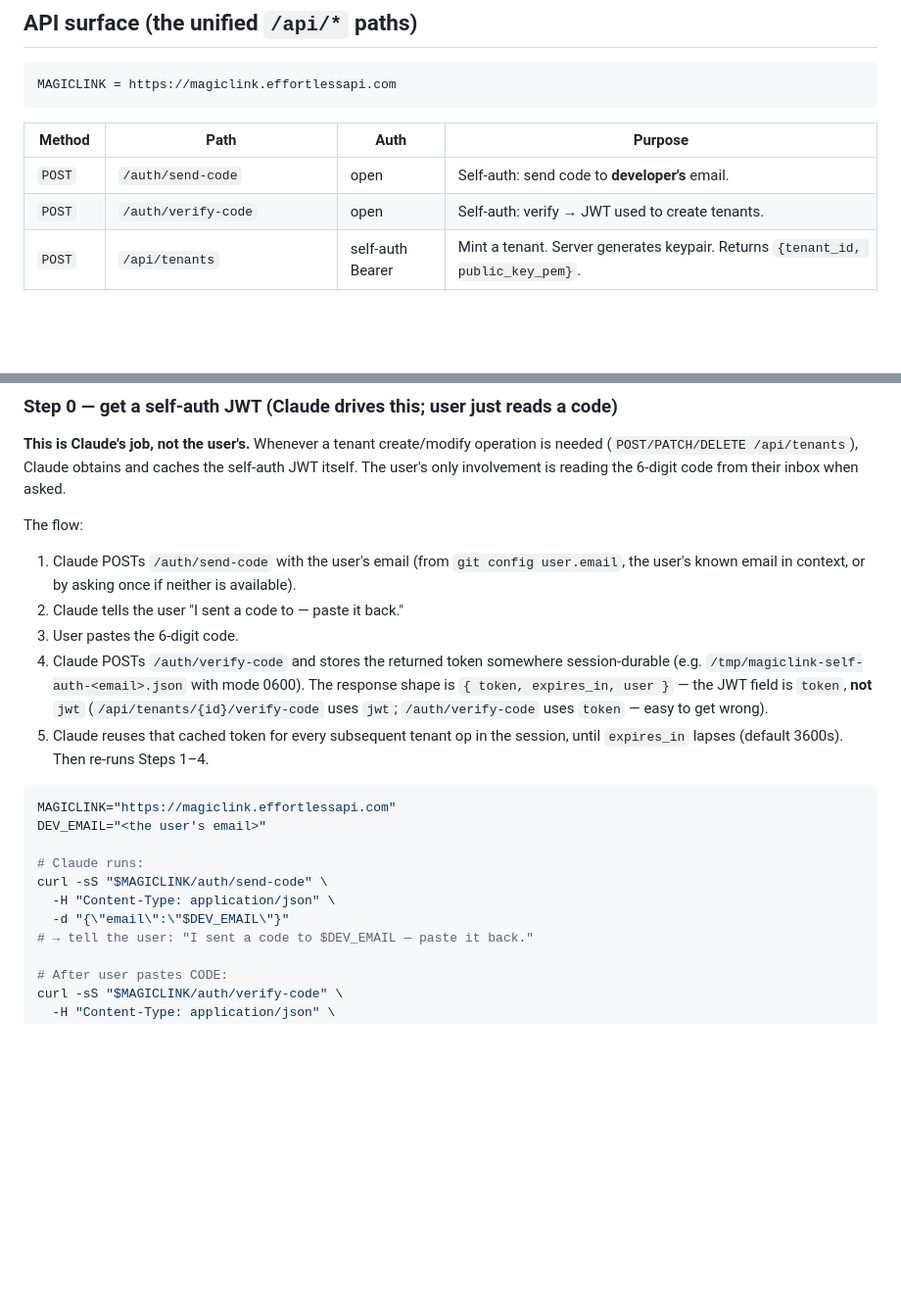
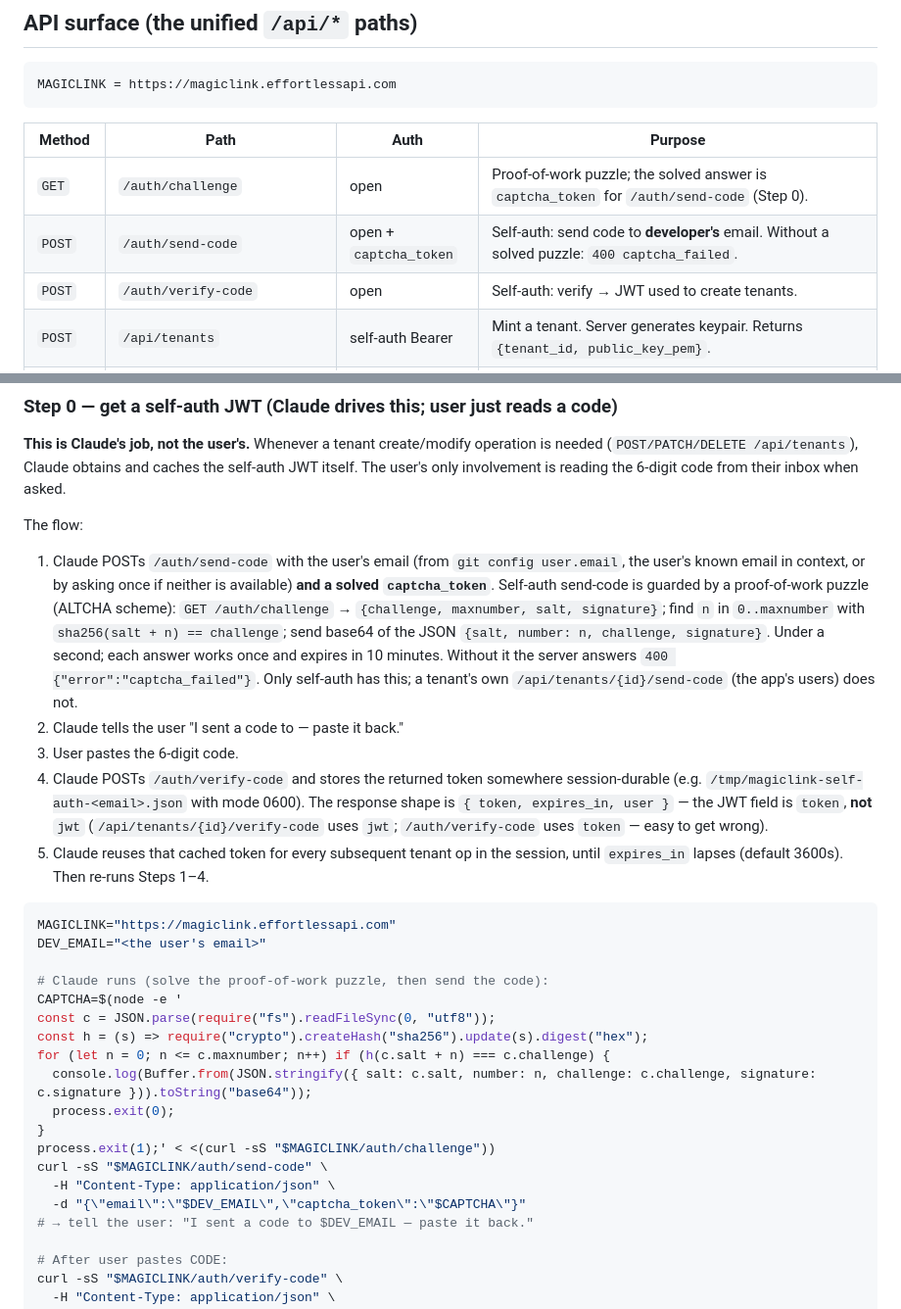
Before and after one commit to EffortlessAPI/effortless-skills, a Markdown page: skills/effortless-magic-links/SKILL.md, 2 parts joined by grey strips. Shown at 98% size. Rendered like a GitHub page; blank space fills up the shorter version.

Commit message:
magic-links: solve the self-auth proof-of-work captcha before send-code
magiclink now guards its own developer sign-in (/auth/send-code) with an
ALTCHA-style proof-of-work puzzle, so Step 0 failed with captcha_failed and
the skill could no longer create or change tenants. Step 0 now fetches
/auth/challenge, solves it with a short Node snippet and sends the answer
as captcha_token. Tested live: code sent, token exchanged, tenant created.

Co-Authored-By: Claude Opus 5.5 <noreply@anthropic.com>

```diff
--- a/skills/effortless-magic-links/SKILL.md
+++ b/skills/effortless-magic-links/SKILL.md
@@ -188,7 +188,8 @@ MAGICLINK = https://magiclink.effortlessapi.com
 
 | Method | Path | Auth | Purpose |
 |---|---|---|---|
-| `POST` | `/auth/send-code` | open | Self-auth: send code to **developer's** email. |
+| `GET`  | `/auth/challenge` | open | Proof-of-work puzzle; the solved answer is `captcha_token` for `/auth/send-code` (Step 0). |
+| `POST` | `/auth/send-code` | open + `captcha_token` | Self-auth: send code to **developer's** email. Without a solved puzzle: `400 captcha_failed`. |
 | `POST` | `/auth/verify-code` | open | Self-auth: verify → JWT used to create tenants. |
 | `POST` | `/api/tenants` | self-auth Bearer | Mint a tenant. Server generates keypair. Returns `{tenant_id, public_key_pem}`. |
 | `GET`  | `/api/tenants/{id}` | open | Public info: `{tenant_id, public_key_pem, from_email, jwt_expires_in_seconds, display_name?, brand_color?, gradient_to?, smtp_config?}`. Password stripped from smtp_config in response. |
@@ -228,7 +229,15 @@ The flow:
 
 1. Claude POSTs `/auth/send-code` with the user's email (from
    `git config user.email`, the user's known email in context, or by
-   asking once if neither is available).
+   asking once if neither is available) **and a solved `captcha_token`**.
+   Self-auth send-code is guarded by a proof-of-work puzzle (ALTCHA
+   scheme): `GET /auth/challenge` → `{challenge, maxnumber, salt,
+   signature}`; find `n` in `0..maxnumber` with
+   `sha256(salt + n) == challenge`; send base64 of the JSON
+   `{salt, number: n, challenge, signature}`. Under a second; each
+   answer works once and expires in 10 minutes. Without it the server
+   answers `400 {"error":"captcha_failed"}`. Only self-auth has this;
+   a tenant's own `/api/tenants/{id}/send-code` (the app's users) does not.
 2. Claude tells the user "I sent a code to <email> — paste it back."
 3. User pastes the 6-digit code.
 4. Claude POSTs `/auth/verify-code` and stores the returned token
@@ -244,10 +253,18 @@ The flow:
 MAGICLINK="https://magiclink.effortlessapi.com"
 DEV_EMAIL="<the user's email>"
 
-# Claude runs:
+# Claude runs (solve the proof-of-work puzzle, then send the code):
+CAPTCHA=$(node -e '
+const c = JSON.parse(require("fs").readFileSync(0, "utf8"));
+const h = (s) => require("crypto").createHash("sha256").update(s).digest("hex");
+for (let n = 0; n <= c.maxnumber; n++) if (h(c.salt + n) === c.challenge) {
+  console.log(Buffer.from(JSON.stringify({ salt: c.salt, number: n, challenge: c.challenge, signature: c.signature })).toString("base64"));
+  process.exit(0);
+}
+process.exit(1);' < <(curl -sS "$MAGICLINK/auth/challenge"))
 curl -sS "$MAGICLINK/auth/send-code" \
   -H "Content-Type: application/json" \
-  -d "{\"email\":\"$DEV_EMAIL\"}"
+  -d "{\"email\":\"$DEV_EMAIL\",\"captcha_token\":\"$CAPTCHA\"}"
 # → tell the user: "I sent a code to $DEV_EMAIL — paste it back."
 
 # After user pastes CODE:
```
Also changed, not shown: skills/effortless-magic-links/REFERENCE.md (+1 -1 lines).
